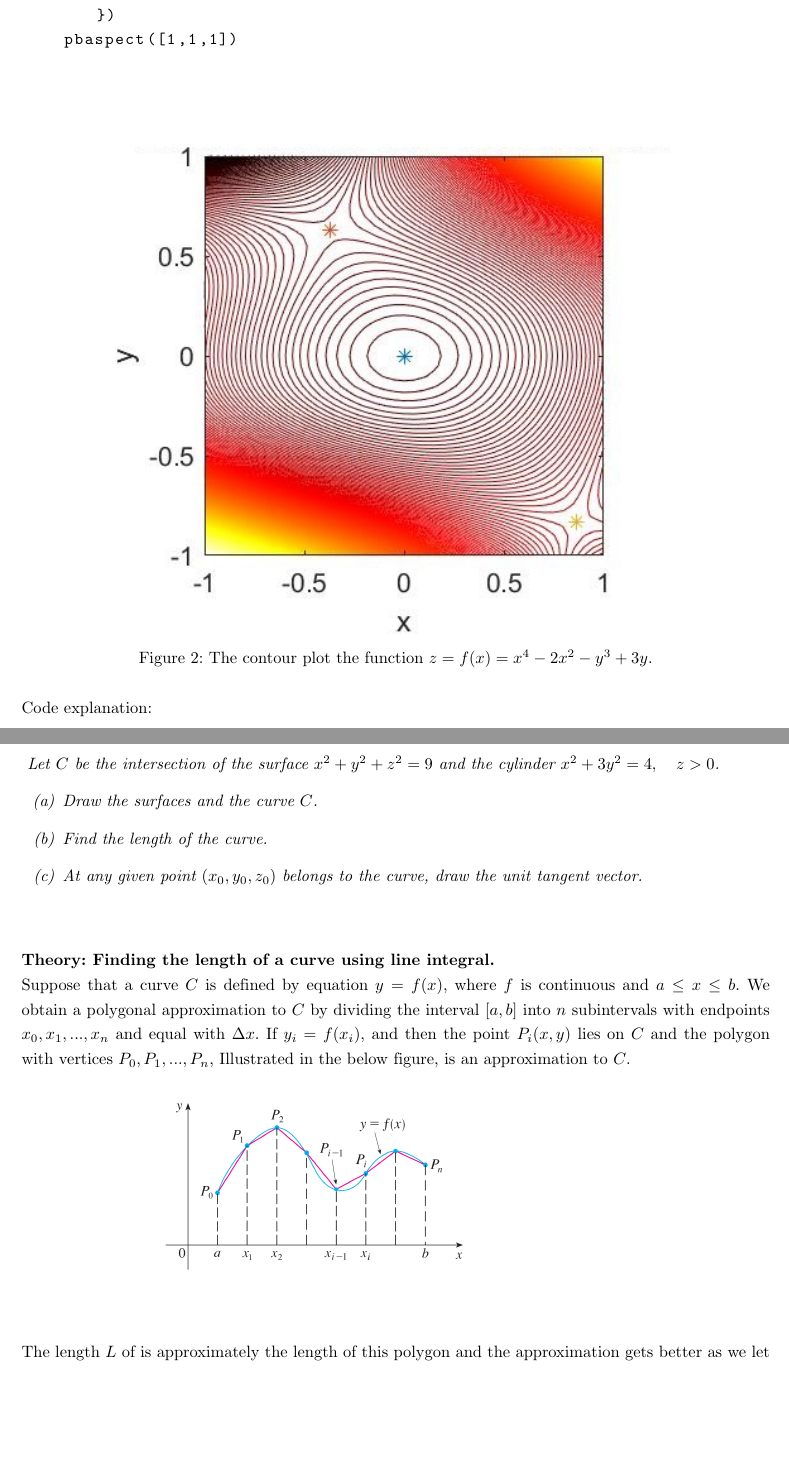
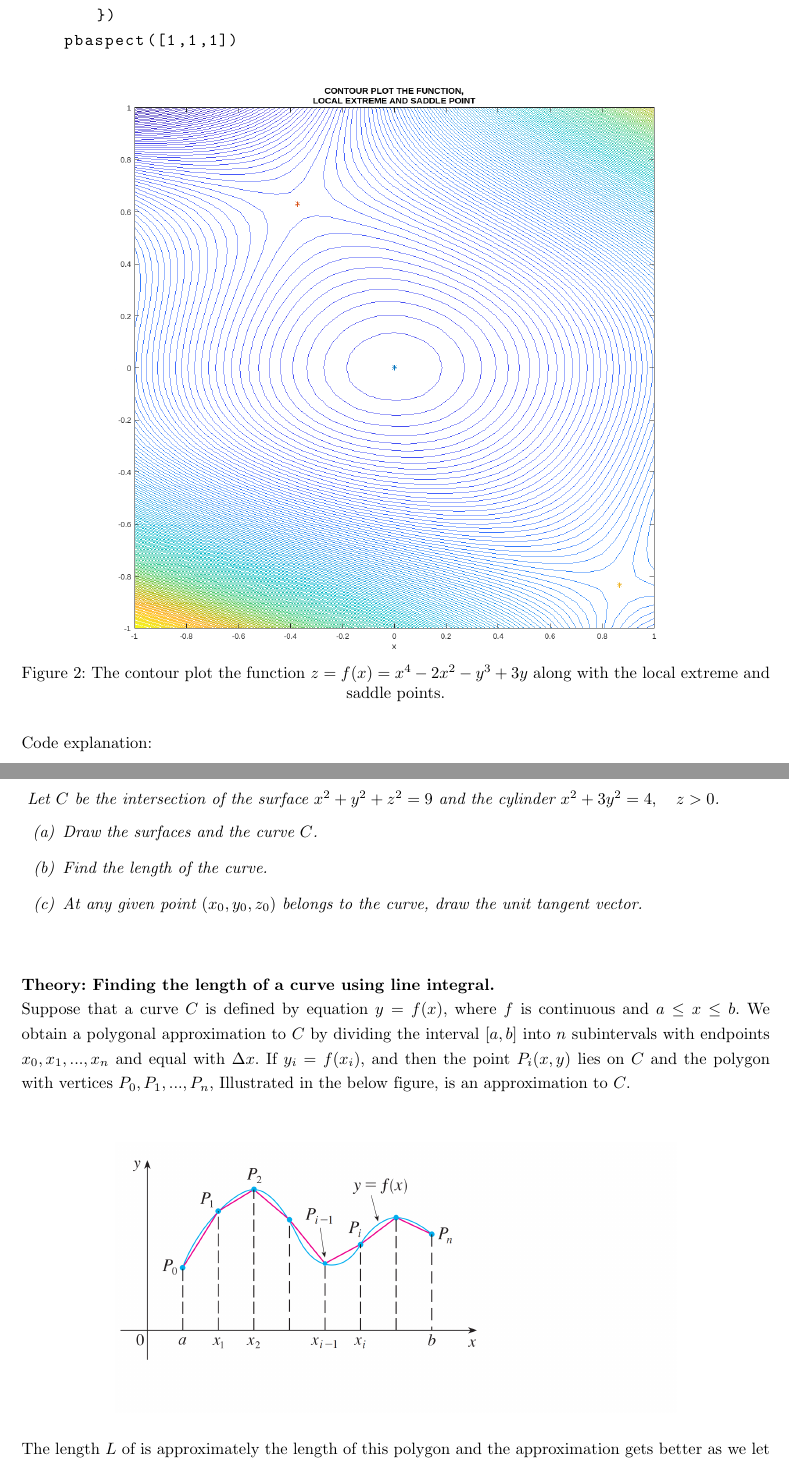
Before and after one commit to kchan139/calculus2, a LaTeX document (report.tex, which reads Sections/section1.tex, Sections/section3.tex): two parts of pages 10 and 18 of 27, joined at a grey line, cut so that both start at the same text, the shorter picture padded with empty space. Compiled offline with pdfLaTeX.

Commit message:
final -maybe?

```diff
--- a/Sections/section1.tex
+++ b/Sections/section1.tex
@@ -227,8 +227,8 @@ Code explanation:
 
 \begin{figure}[H]
   \centering
-  \includegraphics[width=12cm]{graphics/1b.jpg}
-  \caption{The contour plot the function $ z = f(x) = x^4 - 2x^2 - y^3 + 3y $.}
+  \includegraphics[width=12cm]{graphics/1b.png}
+  \caption{The contour plot the function $ z = f(x) = x^4 - 2x^2 - y^3 + 3y $ along with the local extreme and saddle points.}
 \end{figure}
 
 Code explanation:
--- a/Sections/section3.tex
+++ b/Sections/section3.tex
@@ -13,10 +13,10 @@
 \vspace*{1cm}
 
 \textbf{Theory: Finding the length of a curve using line integral.} \\
-Suppose that a curve $C$ is defined by equation $y=f(x)$, where $f$ is continuous and $a \leq x \leq b$. We obtain a polygonal approximation to $C$ by dividing the interval $[a,b]$ into $n$ subintervals with endpoints $x_0,x_1,...,x_n$ and equal with $\Delta x$. If $y_i=f(x_i)$, and then the point $P_i(x,y)$ lies on $C$ and the polygon with vertices $P_0,P_1,...,P_n$, Illustrated in the below figure, is an approximation to $C$.
+Suppose that a curve $C$ is defined by equation $y=f(x)$, where $f$ is continuous and $a \leq x \leq b$. We obtain a polygonal approximation to $C$ by dividing the interval $[a,b]$ into $n$ subintervals with endpoints $x_0,x_1,...,x_n$ and equal with $\Delta x$. If $y_i=f(x_i)$, and then the point $P_i(x,y)$ lies on $C$ and the polygon with vertices $P_0,P_1,...,P_n$, Illustrated in the below figure, is an approximation to $C$.\\[6pt]
 \begin{figure}[H]
   \centering
-  \includegraphics[width=10cm]{graphics/3_0.png}
+  \includegraphics[width=12cm]{graphics/3_0.png}
   % \caption{}
 \end{figure}
 The length $L$ of is approximately the length of this polygon and the approximation gets better as we let $n$ increase. Therefore we define the length $\mathbf{L}$ of the curve $C$ with equation $y=f(x)$, $a \leq x \leq b$, as the limit of the lengths of these inscribed polygons (if the limit exists):
```
Also changed, not shown: graphics/1a.png (added), graphics/1b.png (added), graphics/2b.png, report.pdf, Sections/section1.tex (2 more changed lines).
